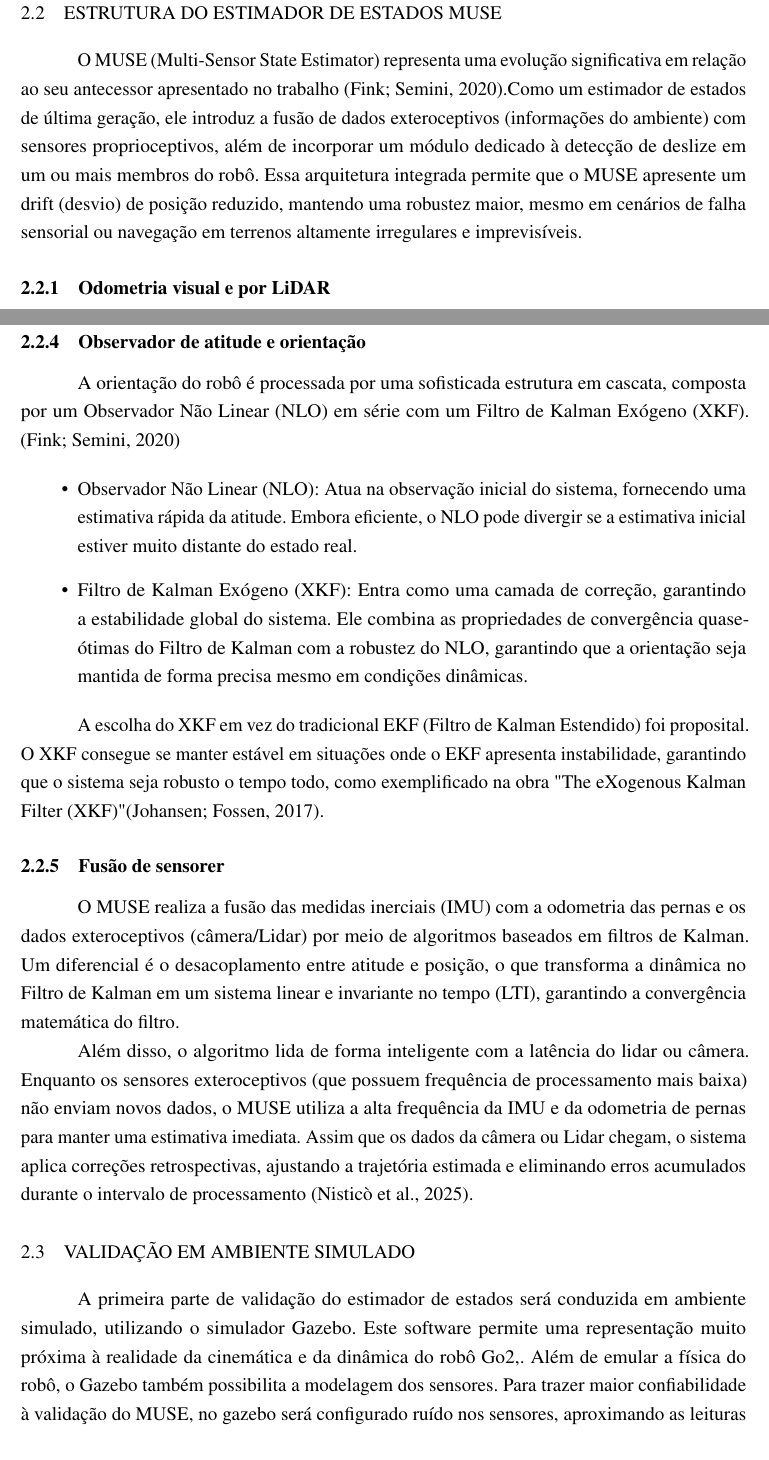
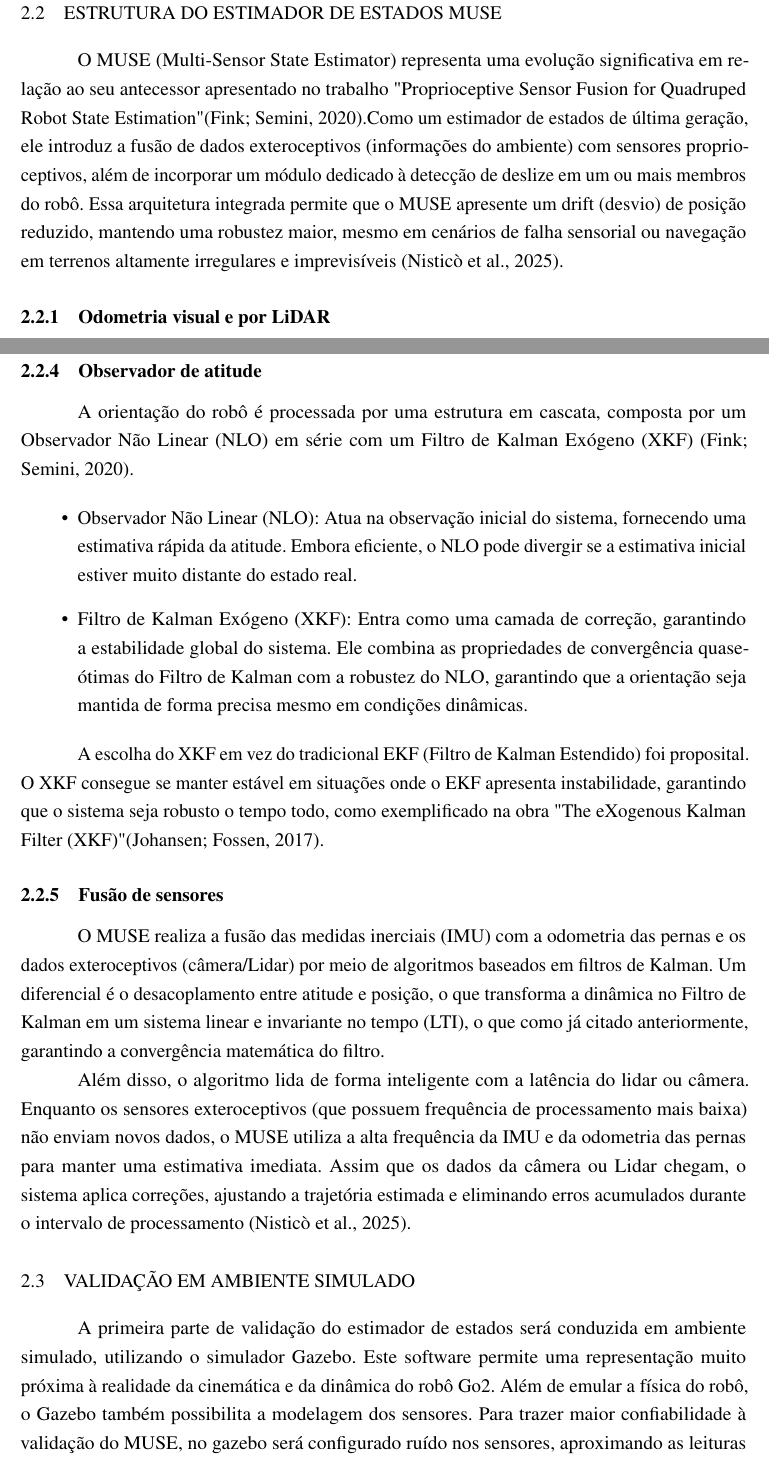
Before and after one commit to lucascurvello/my-tcc, a LaTeX thesis (Modelo_de_Trabalho_Acadêmico__Udesc_/abntex2-model_UDESC_2024.tex, which reads Modelo_de_Trabalho_Acadêmico__Udesc_/Textuais/fund_teo.tex): two parts of pages 7 and 8 of 11, joined at a grey line, cut so that both start at the same text. Compiled offline with pdfLaTeX.

Commit message:
relatório de TCC01 pronto

```diff
--- a/Modelo_de_Trabalho_Acadêmico__Udesc_/Textuais/fund_teo.tex
+++ b/Modelo_de_Trabalho_Acadêmico__Udesc_/Textuais/fund_teo.tex
@@ -45,13 +45,14 @@ conjunto sensorial de alta tecnologia:
 
 \section{Estrutura do estimador de estados MUSE}
 O MUSE (Multi-Sensor State Estimator) representa uma evolução significativa em relação ao
-seu antecessor apresentado no trabalho \cite{fink2020proprioceptive}.Como um estimador de estados de última geração,
+seu antecessor apresentado no trabalho "Proprioceptive Sensor Fusion for Quadruped Robot
+State Estimation" \cite{fink2020proprioceptive}.Como um estimador de estados de última geração,
 ele introduz a fusão de dados exteroceptivos (informações do ambiente) com
 sensores proprioceptivos, além de incorporar um módulo dedicado à detecção de
 deslize em um ou mais membros do robô. Essa arquitetura integrada permite que o
 MUSE apresente um drift (desvio) de posição reduzido, mantendo uma robustez
 maior, mesmo em cenários de falha sensorial ou navegação em terrenos altamente
-irregulares e imprevisíveis.
+irregulares e imprevisíveis \cite{nistico2025muse}.
 
 \subsection{Odometria visual e por LiDAR}
 Para o processamento das odometrias de câmera e do Lidar, o MUSE utiliza o
@@ -83,10 +84,10 @@ em uma pata específica. Essa detecção é vital não apenas para a precisão d
 estimativa, mas também para permitir que a estratégia de controle do robô se
 adapte instantaneamente, buscando evitar erros na posição estimada. \cite{nistico2022slip}
 
-\subsection{Observador de atitude e orientação}
-A orientação do robô é processada por uma sofisticada estrutura em cascata,
+\subsection{Observador de atitude}
+A orientação do robô é processada por uma estrutura em cascata,
 composta por um Observador Não Linear (NLO) em série com um Filtro de Kalman
-Exógeno (XKF). \cite{fink2020proprioceptive}
+Exógeno (XKF) \cite{fink2020proprioceptive}.
 
 \begin{itemize}
     \item Observador Não Linear (NLO): Atua na observação inicial do sistema,
@@ -105,24 +106,25 @@ instabilidade, garantindo que o sistema seja robusto o tempo todo, como exemplif
 na obra "The eXogenous Kalman Filter (XKF)" \cite{johansen2017xkf}.
 
 
-\subsection{Fusão de sensorer}
+\subsection{Fusão de sensores}
 O MUSE realiza a fusão das medidas inerciais (IMU) com a odometria das pernas e
-os dados exteroceptivos (câmera/Lidar) por meio de algoritmos baseados em filtros de Kalman. Um diferencial é o desacoplamento entre
+os dados exteroceptivos (câmera/Lidar) por meio de algoritmos baseados em filtros
+de Kalman. Um diferencial é o desacoplamento entre
 atitude e posição, o que transforma a dinâmica no Filtro de Kalman em um sistema
-linear e invariante no tempo (LTI), garantindo a convergência matemática do filtro.
+linear e invariante no tempo (LTI), o que como já citado anteriormente, garantindo a convergência matemática do filtro.
 
 Além disso, o algoritmo lida de forma inteligente com a latência do lidar ou
 câmera. Enquanto os sensores exteroceptivos (que possuem frequência de
 processamento mais baixa) não enviam novos dados, o MUSE utiliza a alta frequência
-da IMU e da odometria de pernas para manter uma estimativa imediata. Assim que os
-dados da câmera ou Lidar chegam, o sistema aplica correções retrospectivas,
+da IMU e da odometria das pernas para manter uma estimativa imediata. Assim que os
+dados da câmera ou Lidar chegam, o sistema aplica correções,
 ajustando a trajetória estimada e eliminando erros acumulados durante o intervalo
 de processamento \cite{nistico2025muse}.
 
 \section{validação em ambiente simulado}
 A primeira parte de validação do estimador de estados será conduzida em ambiente
 simulado, utilizando o simulador Gazebo. Este software permite uma representação
-muito próxima à realidade da cinemática e da dinâmica do robô Go2,. Além de
+muito próxima à realidade da cinemática e da dinâmica do robô Go2. Além de
 emular a física do robô, o Gazebo também possibilita a modelagem dos sensores.
 Para trazer maior confiabilidade à validação do MUSE, no gazebo será configurado
 ruído nos sensores, aproximando as leituras virtuais das imperfeições e
--- a/Modelo_de_Trabalho_Acadêmico__Udesc_/abntex2-model_UDESC_2024.tex
+++ b/Modelo_de_Trabalho_Acadêmico__Udesc_/abntex2-model_UDESC_2024.tex
@@ -63,7 +63,7 @@
 
 \autor{Lucas Araujo {} Curvello}%
 \orientador{Douglas Wildgrube {} Bertol}%
-\coorientador{Áureo Guilherme {} Dobrikopf}%
+\coorientador{Aureo Guilherme {} Dobrikopf}%
 
 % ATENÇÃO: O símbolo {} indica o sobrenome para a ficha catalográfica.
 % Exemplo: Sherlock Holmes {}da Silva para sobrenomes compostos;
```
Also changed, not shown: Modelo_de_Trabalho_Acadêmico__Udesc_/PreTextuais/Resumo.tex (+1 -1 lines), Modelo_de_Trabalho_Acadêmico__Udesc_/abntex2-model_UDESC_2024.pdf, Modelo_de_Trabalho_Acadêmico__Udesc_/Textuais/fund_teo.tex (2 more changed lines).
